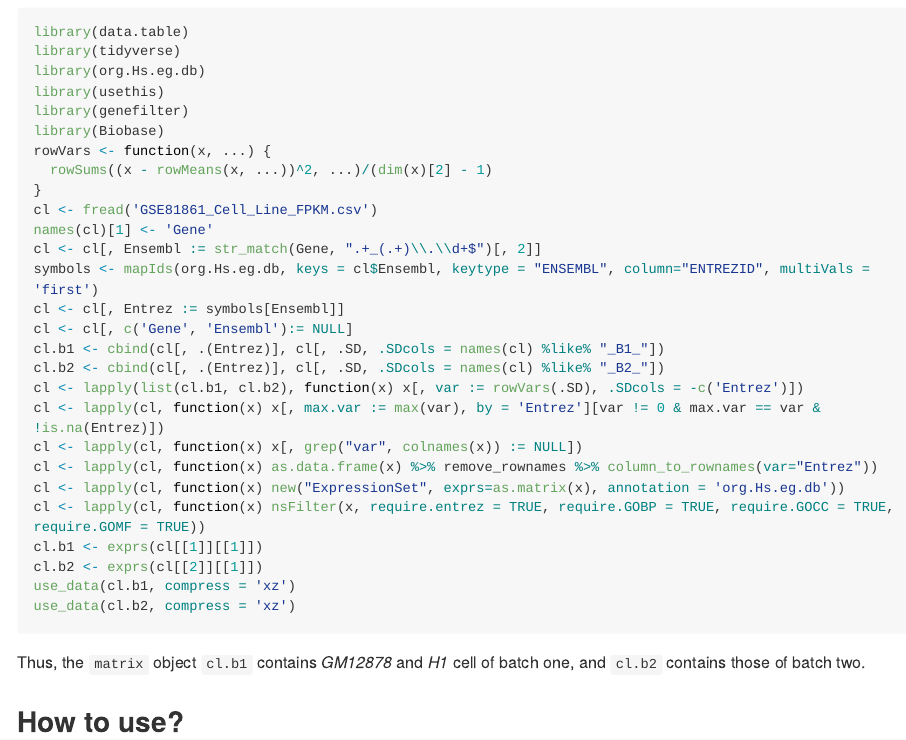
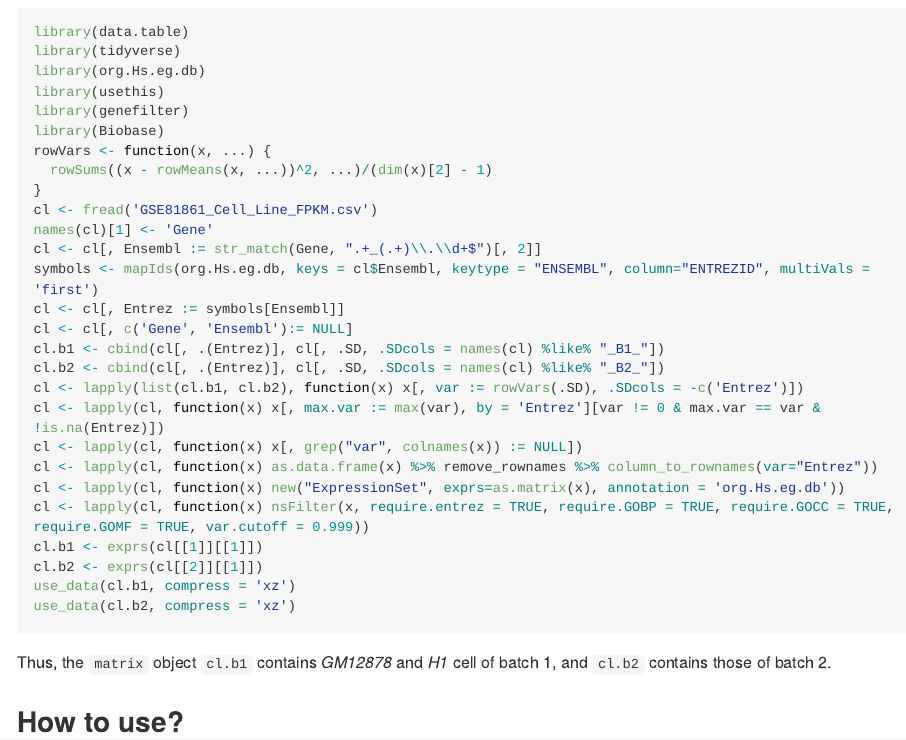
Before and after one commit to bioinformatist/CrossSCC, an R Markdown document (README.Rmd): the page in a window 1100 px wide, from 710 px down. The pictures show the output file README.md that the author committed with the source, drawn offline in the style of GitHub; long lines of code are wrapped.

Commit message:
update demo data

````diff
--- a/README.Rmd
+++ b/README.Rmd
@@ -59,13 +59,13 @@ cl <- lapply(cl, function(x) x[, max.var := max(var), by = 'Entrez'][var != 0 &
 cl <- lapply(cl, function(x) x[, grep("var", colnames(x)) := NULL])
 cl <- lapply(cl, function(x) as.data.frame(x) %>% remove_rownames %>% column_to_rownames(var="Entrez"))
 cl <- lapply(cl, function(x) new("ExpressionSet", exprs=as.matrix(x), annotation = 'org.Hs.eg.db'))
-cl <- lapply(cl, function(x) nsFilter(x, require.entrez = TRUE, require.GOBP = TRUE, require.GOCC = TRUE, require.GOMF = TRUE))
+cl <- lapply(cl, function(x) nsFilter(x, require.entrez = TRUE, require.GOBP = TRUE, require.GOCC = TRUE, require.GOMF = TRUE, var.cutoff = 0.999))
 cl.b1 <- exprs(cl[[1]][[1]])
 cl.b2 <- exprs(cl[[2]][[1]])
 use_data(cl.b1, compress = 'xz')
 use_data(cl.b2, compress = 'xz')
 ```
 
-Thus, the `matrix` object `cl.b1` contains *GM12878* and *H1* cell of batch one, and `cl.b2` contains those of batch two.
+Thus, the `matrix` object `cl.b1` contains *GM12878* and *H1* cell of batch 1, and `cl.b2` contains those of batch 2.
 
 ## How to use?
````
Also changed, not shown: README.md, data/cl.b1.rda, data/cl.b2.rda.
